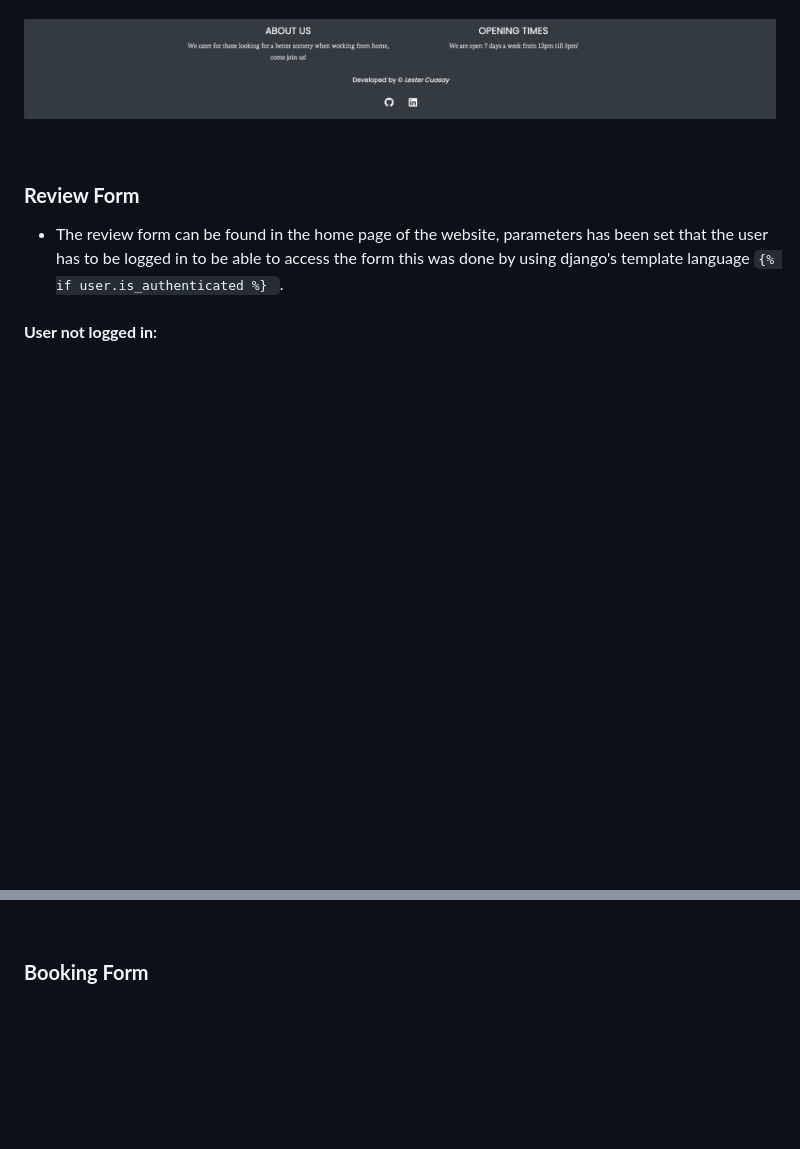
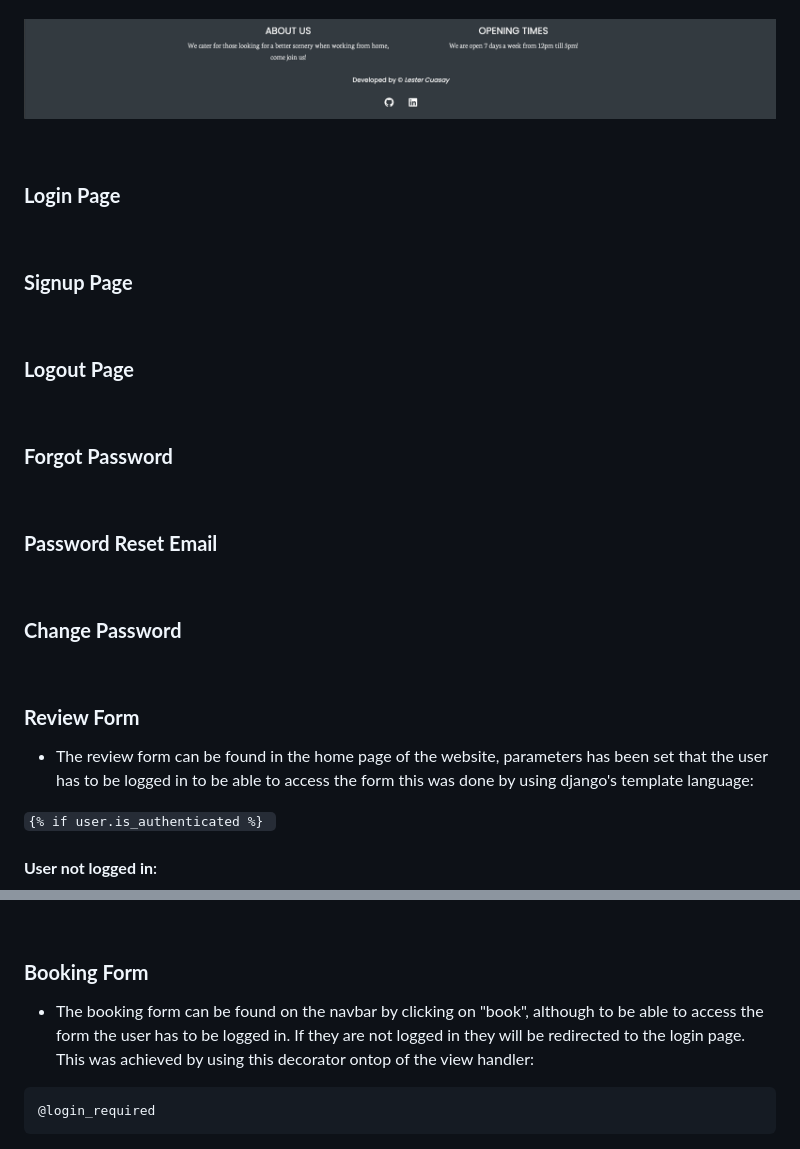
Before and after one commit to LesterCuasay/Project-4, a Markdown page: README.md, 2 parts joined by grey strips. GitHub-like rendering; blank space fills up the shorter version.

Commit message:
docs - added templates to input user login functionailty in features

````diff
--- a/README.md
+++ b/README.md
@@ -158,9 +158,29 @@ At the beginning I wanted to implement Poppins as the font as it is easy to read
 ![footer](static/img/testing/footer.png)
 
 &nbsp;
+### __Login Page__
+
+&nbsp;
+### __Signup Page__
+
+&nbsp;
+### __Logout Page__
+
+&nbsp;
+### __Forgot Password__
+
+&nbsp;
+### __Password Reset Email__
+
+&nbsp;
+### __Change Password__
+
+&nbsp;
 ### __Review Form__
 
-- The review form can be found in the home page of the website, parameters has been set that the user has to be logged in to be able to access the form this was done by using django's template language ```{% if user.is_authenticated %} ```.
+- The review form can be found in the home page of the website, parameters has been set that the user has to be logged in to be able to access the form this was done by using django's template language:
+
+```{% if user.is_authenticated %} ```
 
 #### __User not logged in__:
 
@@ -211,3 +231,9 @@ if not request.user.is_superuser:
 
 &nbsp;
 ### __Booking Form__
+
+- The booking form can be found on the navbar by clicking on "book", although to be able to access the form the user has to be logged in. If they are not logged in they will be redirected to the login page. This was achieved by using this decorator ontop of the view handler:
+
+```py
+@login_required
+```
````
Also changed, not shown: other parts of README.md (+3 -3 lines).
